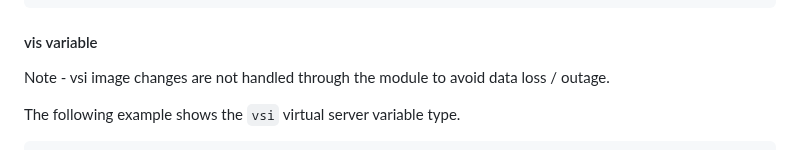
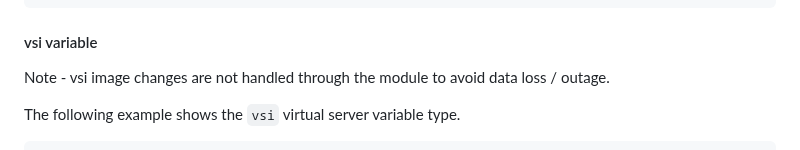
Before and after one commit to terraform-ibm-modules/terraform-ibm-landing-zone, a Markdown page: README.md, the part around the change. GitHub-like rendering.

````diff
--- a/README.md
+++ b/README.md
@@ -417,7 +417,7 @@ Users can add a name and optionally a public key. If `public_key` is not provide
   )
 ```
 
-#### vis variable
+#### vsi variable
 
 Note - vsi image changes are not handled through the module to avoid data loss / outage.
 
````
Also changed, not shown: patterns/vpc/README.md (+5 -4 lines), .docs/images/patterns/vpc-pattern.png (renamed from .docs/images/patterns/standard-pattern.png), .docs/images/vpc.png, 2 other files.
